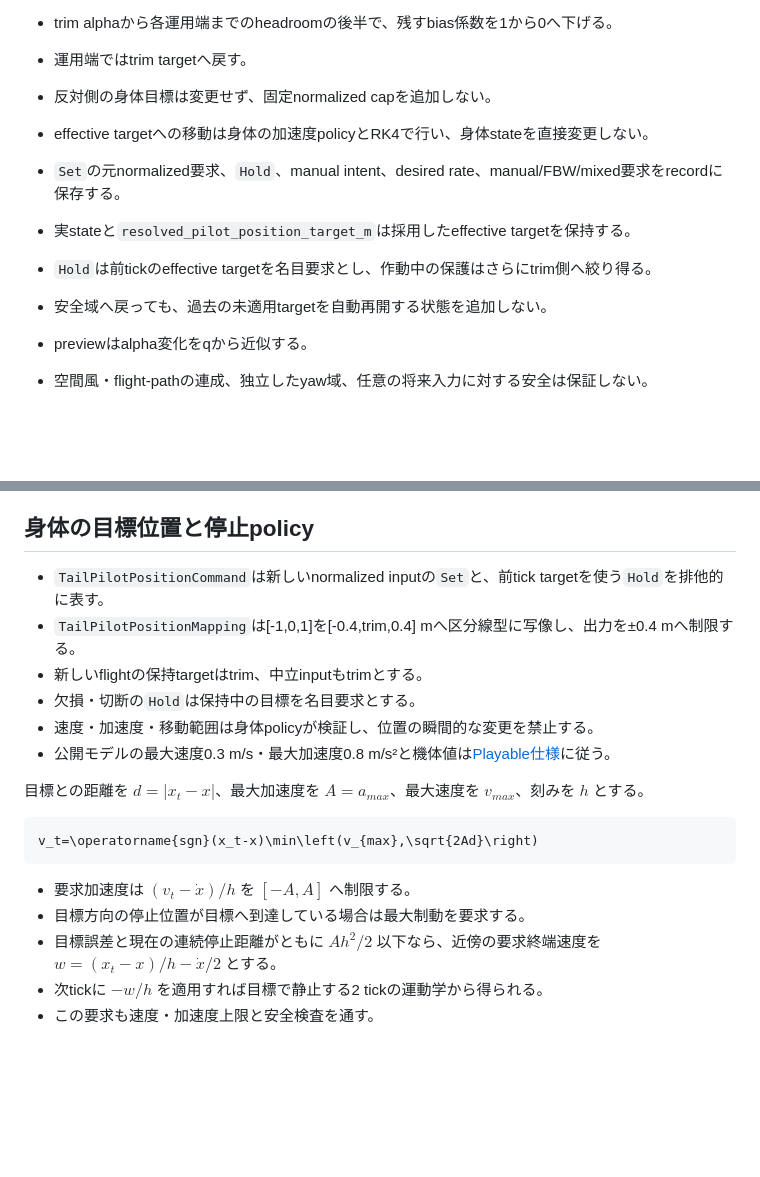
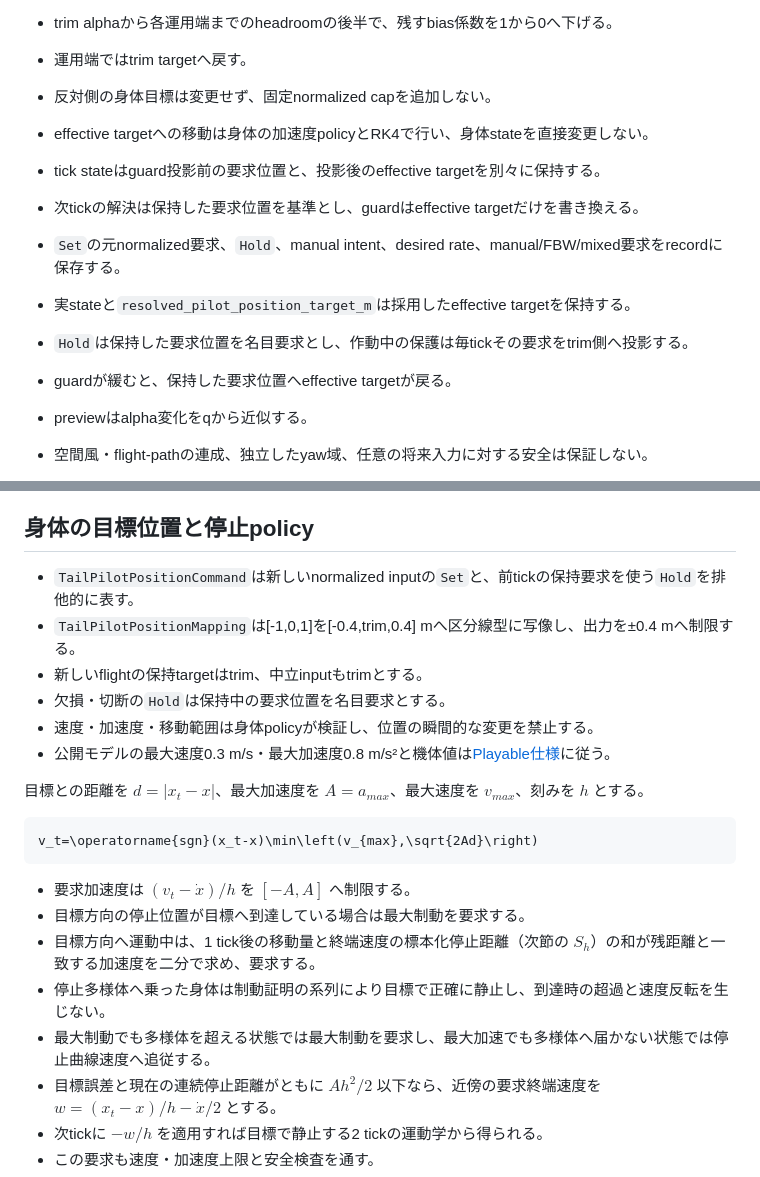
Before and after one commit to tokutori/pr-simulator-game-1, a Markdown page: docs/flight-control.md, 2 parts joined by grey strips. Drawn GitHub-style; blank space fills up the shorter version.

Commit message:
docs(flight): describe demand retention and manifold arrival

```diff
--- a/docs/flight-control.md
+++ b/docs/flight-control.md
@@ -101,10 +101,12 @@ rudder要求はこのalpha policyで変更しない。
 - 反対側の身体目標は変更せず、固定normalized capを追加しない。
 
 - effective targetへの移動は身体の加速度policyとRK4で行い、身体stateを直接変更しない。
+- tick stateはguard投影前の要求位置と、投影後のeffective targetを別々に保持する。
+- 次tickの解決は保持した要求位置を基準とし、guardはeffective targetだけを書き換える。
 - `Set`の元normalized要求、`Hold`、manual intent、desired rate、manual/FBW/mixed要求をrecordに保存する。
 - 実stateと`resolved_pilot_position_target_m`は採用したeffective targetを保持する。
-- `Hold`は前tickのeffective targetを名目要求とし、作動中の保護はさらにtrim側へ絞り得る。
-- 安全域へ戻っても、過去の未適用targetを自動再開する状態を追加しない。
+- `Hold`は保持した要求位置を名目要求とし、作動中の保護は毎tickその要求をtrim側へ投影する。
+- guardが緩むと、保持した要求位置へeffective targetが戻る。
 
 - previewはalpha変化をqから近似する。
 - 空間風・flight-pathの連成、独立したyaw域、任意の将来入力に対する安全は保証しない。
@@ -176,10 +178,10 @@ $m_p=0$、身体静止、無外力時の全運動量・角運動量、一般3次
 
 ## 身体の目標位置と停止policy
 
-- `TailPilotPositionCommand`は新しいnormalized inputの`Set`と、前tick targetを使う`Hold`を排他的に表す。
+- `TailPilotPositionCommand`は新しいnormalized inputの`Set`と、前tickの保持要求を使う`Hold`を排他的に表す。
 - `TailPilotPositionMapping`は[-1,0,1]を[-0.4,trim,0.4] mへ区分線型に写像し、出力を±0.4 mへ制限する。
 - 新しいflightの保持targetはtrim、中立inputもtrimとする。
-- 欠損・切断の`Hold`は保持中の目標を名目要求とする。
+- 欠損・切断の`Hold`は保持中の要求位置を名目要求とする。
 - 速度・加速度・移動範囲は身体policyが検証し、位置の瞬間的な変更を禁止する。
 - 公開モデルの最大速度0.3 m/s・最大加速度0.8 m/s²と機体値は[Playable仕様](flight-dynamics.md#公開playableモデル)に従う。
 
@@ -191,6 +193,9 @@ v_t=\operatorname{sgn}(x_t-x)\min\left(v_{max},\sqrt{2Ad}\right)
 
 - 要求加速度は $(v_t-\dot x)/h$ を $[-A,A]$ へ制限する。
 - 目標方向の停止位置が目標へ到達している場合は最大制動を要求する。
+- 目標方向へ運動中は、1 tick後の移動量と終端速度の標本化停止距離（次節の $S_h$）の和が残距離と一致する加速度を二分で求め、要求する。
+- 停止多様体へ乗った身体は制動証明の系列により目標で正確に静止し、到達時の超過と速度反転を生じない。
+- 最大制動でも多様体を超える状態では最大制動を要求し、最大加速でも多様体へ届かない状態では停止曲線速度へ追従する。
 - 目標誤差と現在の連続停止距離がともに $Ah^2/2$ 以下なら、近傍の要求終端速度を $w=(x_t-x)/h-\dot x/2$ とする。
 - 次tickに $-w/h$ を適用すれば目標で静止する2 tickの運動学から得られる。
 - この要求も速度・加速度上限と安全検査を通す。
```
